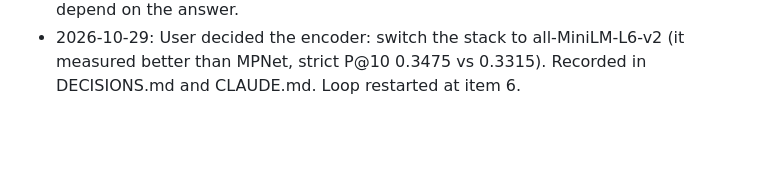
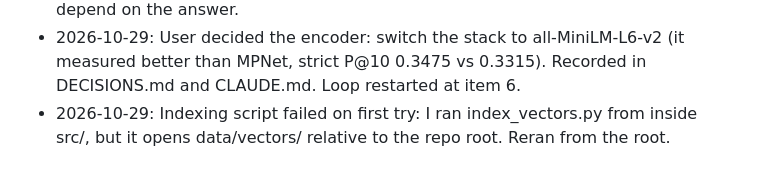
Before and after one commit to SimardeepKaur/wands-semantic-search, a Markdown page: PROGRESS.md, the part around the change. Rendered like a GitHub page; blank space fills up the shorter version.

Commit message:
Note the wrong-directory indexing failure in PROGRESS.md
Co-Authored-By: Claude Fable 5 <noreply@anthropic.com>

```diff
--- a/PROGRESS.md
+++ b/PROGRESS.md
@@ -36,3 +36,4 @@ Things that broke, and why: the container name `es` was taken by a stopped conta
 - Things that broke (again): MPS encoding stalled a second time with Docker fully quit; the whole system was swapped out, the encoder at 0.2% CPU. Verdict: MPS plus 8 GB plus the apps that are open does not fit. Switched encode.py to CPU (4 threads, batch 16) with resumable 2,000-product chunks.
 - Item 5 done. Vectors beat BM25 (minilm_hnsw strict 0.3475 vs 0.3229). HNSW = exact quality. MiniLM beats MPNet reliably (+0.0160 strict), which contradicts the stack's encoder choice: build paused for the user, per the plan's stop rule. Items 6-8 depend on the answer.
 - 2026-10-29: User decided the encoder: switch the stack to all-MiniLM-L6-v2 (it measured better than MPNet, strict P@10 0.3475 vs 0.3315). Recorded in DECISIONS.md and CLAUDE.md. Loop restarted at item 6.
+- 2026-10-29: Indexing script failed on first try: I ran index_vectors.py from inside src/, but it opens data/vectors/ relative to the repo root. Reran from the root.
```
